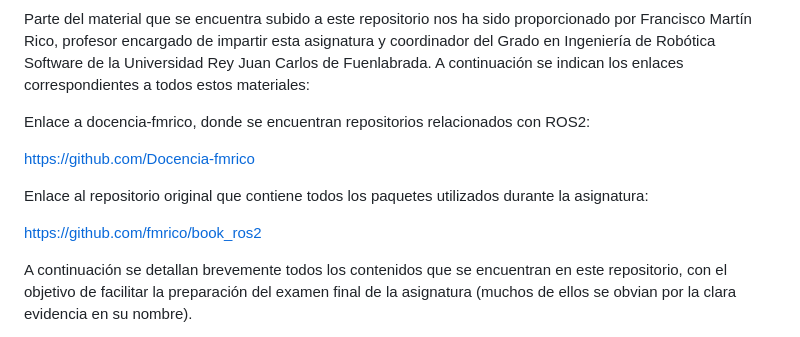
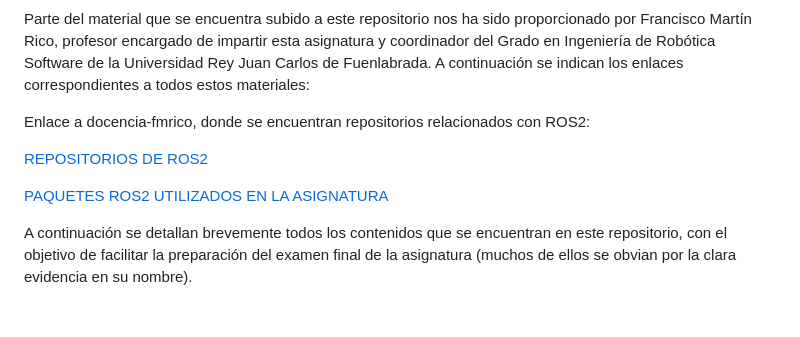
Before and after one commit to aleon2020/ASR_2022-2023, a Markdown page: README.md, the part around the change. Drawn GitHub-style; blank space fills up the shorter version.

```diff
--- a/README.md
+++ b/README.md
@@ -6,11 +6,9 @@ Parte del material que se encuentra subido a este repositorio nos ha sido propor
 
 Enlace a docencia-fmrico, donde se encuentran repositorios relacionados con ROS2:
 
-https://github.com/Docencia-fmrico
+[REPOSITORIOS DE ROS2](https://github.com/Docencia-fmrico)
 
-Enlace al repositorio original que contiene todos los paquetes utilizados durante la asignatura:
-
-https://github.com/fmrico/book_ros2
+[PAQUETES ROS2 UTILIZADOS EN LA ASIGNATURA](https://github.com/fmrico/book_ros2)
 
 A continuación se detallan brevemente todos los contenidos que se encuentran en este repositorio, con el objetivo de facilitar la preparación del examen final de la asignatura (muchos de ellos se obvian por la clara evidencia en su nombre).
 
```
